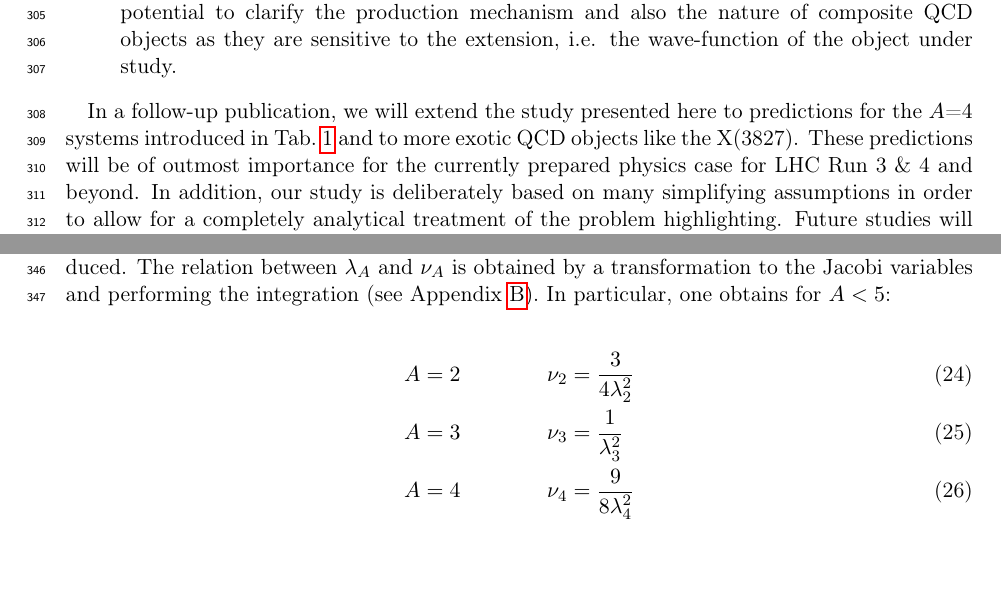
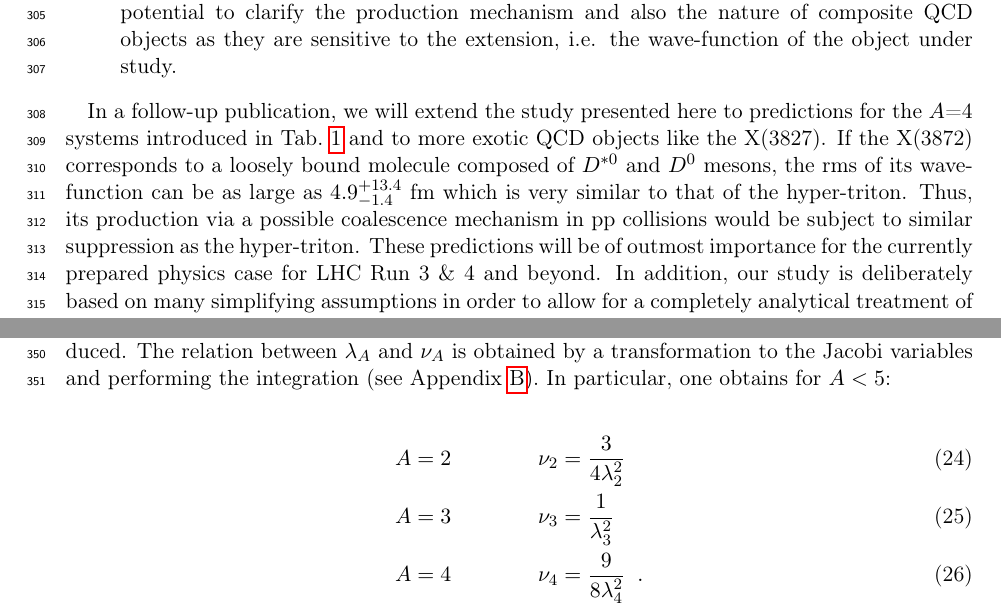
Before and after one commit to fbellini/theFrascatiProject, a LaTeX paper (FrascatiPlot/Paper/NucleiB2.tex): two parts of pages 12 and 14 of 20, joined at a grey line, cut so that both start at the same text, the shorter picture padded with empty space. Compiled offline with pdfLaTeX.

Commit message:
adding a sentence for the X(3872) in the outlook of the current version

```diff
--- a/FrascatiPlot/Paper/NucleiB2.tex
+++ b/FrascatiPlot/Paper/NucleiB2.tex
@@ -349,7 +349,7 @@ While it is often argued that the coalescence and the thermal model approach giv
 	\item Systematic measurement in pp, p-Pb, and Pb-Pb collisions at LHC energies show a unique potential to clarify the production mechanism and also the nature of composite QCD objects as they are sensitive to the extension, i.e. the wave-function of the object under study.
 \end{enumerate}
 
-In a follow-up publication, we will extend the study presented here to predictions for the $A$=4 systems introduced in Tab.~\ref{tab:nucleusradii} and to more exotic QCD objects like the X(3827). These predictions will be of outmost importance for the currently prepared physics case for LHC Run 3 \& 4 and beyond. In addition, our study is deliberately based on many simplifying assumptions in order to allow for a completely analytical treatment of the problem highlighting. Future studies will be based on more realistic approximations requiring numerical calculations.
+In a follow-up publication, we will extend the study presented here to predictions for the $A$=4 systems introduced in Tab.~\ref{tab:nucleusradii} and to more exotic QCD objects like the X(3827). If the X(3872) corresponds to a loosely bound molecule composed of $D^{*0}$ and $D^{0}$ mesons, the rms of its wave-function can be as large as $4.9^{+13.4}_{-1.4}$~fm which is very similar to that of the hyper-triton. Thus, its production via a possible coalescence mechanism in pp collisions would be subject to similar suppression as the hyper-triton. These predictions will be of outmost importance for the currently prepared physics case for LHC Run 3 \& 4 and beyond. In addition, our study is deliberately based on many simplifying assumptions in order to allow for a completely analytical treatment of the problem highlighting. Future studies will be based on more realistic approximations requiring numerical calculations.
 
    % -> http://inspirehep.net/record/1662034 (I think that he is double counting => he should remove the protons and neutrons that have already coalesced into a hyper-triton from the sample. He argues that this is one different time scales which might explain it, ie. the volume for which hyper-triton coalescence happens is just much larger than the one in which deuteron coalescence happens. However, if the two different time-scales are true ? in our approach a much larger volume ? then they should not show so much radial/elliptic flow as they are then formed after decoupling? ==> THIS COULD SOMEHOW DESTROY THE WHOLE STORY.)
 
@@ -421,7 +421,7 @@ The parameter $\nu_{A}$ is typically chosen such that the measured rms charge ra
 \begin{align}
 	A& = 2 \qquad \qquad \nu_{2} = {3 \over {4\rmsd^2}}  \\
 	A& = 3 \qquad \qquad \nu_{3} = {1 \over {\rmsthree^2}} \\
-	A& = 4 \qquad \qquad \nu_{4} =  {9 \over {8\rmsfour^2}}
+	A& = 4 \qquad \qquad \nu_{4} =  {9 \over {8\rmsfour^2}} \;\; .
 \end{align}
 
 
```
Also changed, not shown: FrascatiPlot/Paper/NucleiB2.pdf.
